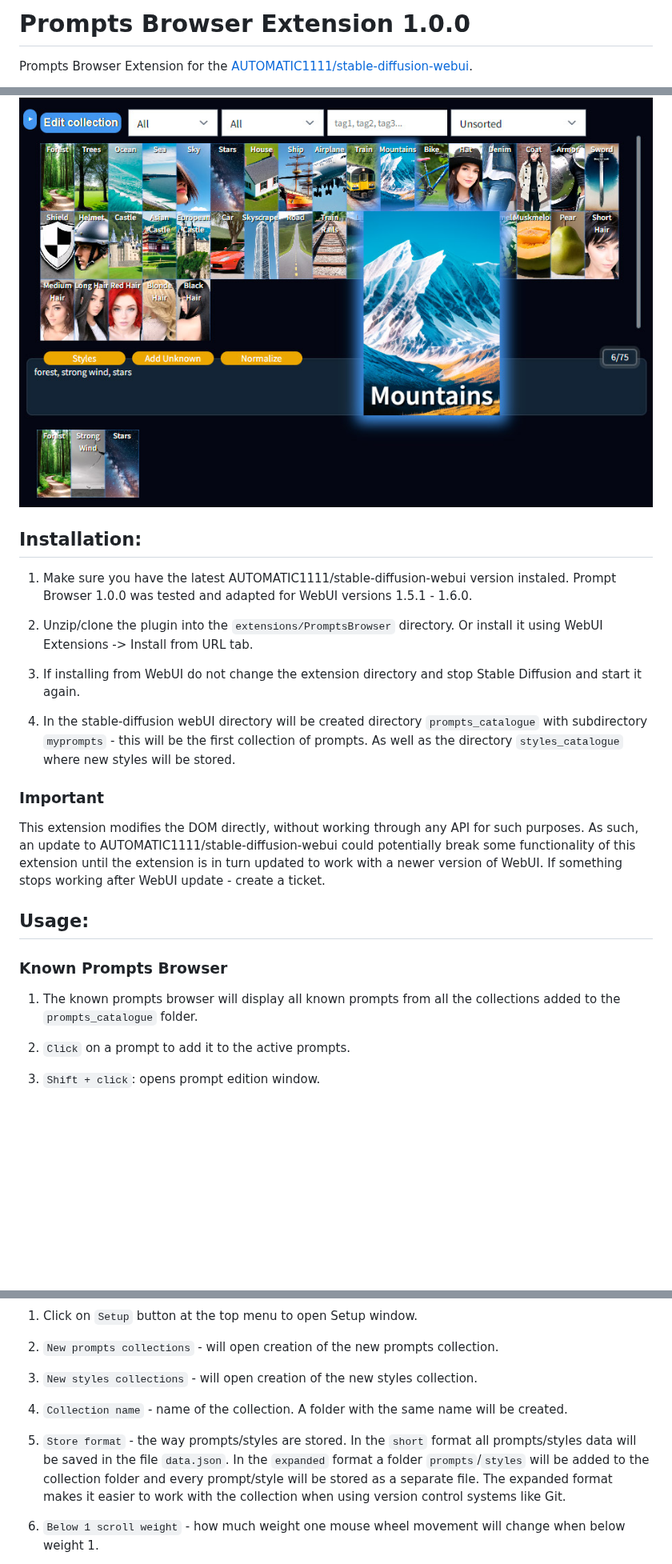
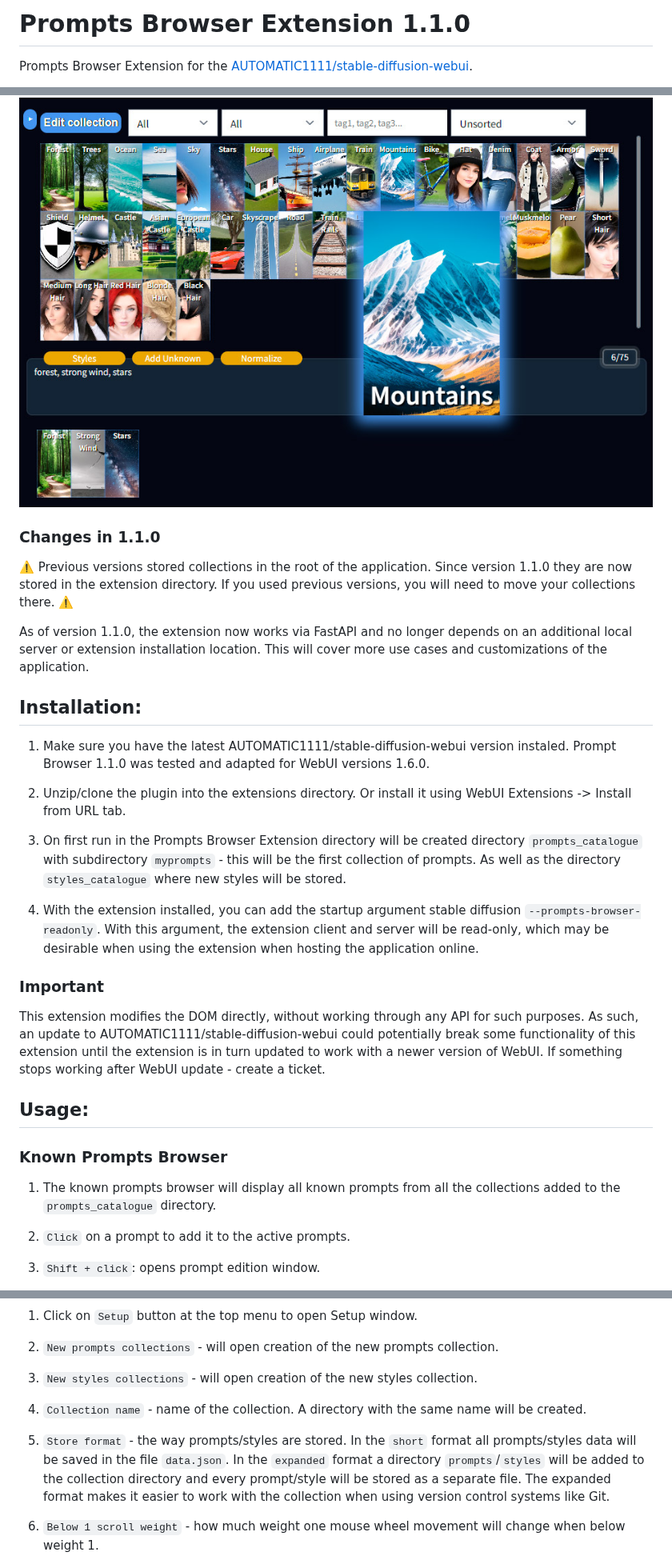
Before and after one commit to AlpacaInTheNight/PromptsBrowser, a Markdown page: README.md, 3 parts joined by grey strips. Shown at 80% size. Drawn GitHub-style; blank space fills up the shorter version.

```diff
--- a/README.md
+++ b/README.md
@@ -1,4 +1,4 @@
-# Prompts Browser Extension 1.0.0
+# Prompts Browser Extension 1.1.0
 Prompts Browser Extension for the [AUTOMATIC1111/stable-diffusion-webui](https://github.com/AUTOMATIC1111/stable-diffusion-webui).
 
 1. [Installation](#installation)
@@ -17,15 +17,20 @@ Prompts Browser Extension for the [AUTOMATIC1111/stable-diffusion-webui](https:/
 
 ![](img/preview.jpg)
 
+### Changes in 1.1.0
+⚠️ Previous versions stored collections in the root of the application. Since version 1.1.0 they are now stored in the extension directory. If you used previous versions, you will need to move your collections there. ⚠️
+
+As of version 1.1.0, the extension now works via FastAPI and no longer depends on an additional local server or extension installation location. This will cover more use cases and customizations of the application.
+
 ## Installation:
 
-1. Make sure you have the latest AUTOMATIC1111/stable-diffusion-webui version instaled. Prompt Browser 1.0.0 was tested and adapted for WebUI versions 1.5.1 - 1.6.0.
+1. Make sure you have the latest AUTOMATIC1111/stable-diffusion-webui version instaled. Prompt Browser 1.1.0 was tested and adapted for WebUI versions 1.6.0.
 
-2. Unzip/clone the plugin into the `extensions/PromptsBrowser` directory. Or install it using WebUI Extensions -> Install from URL tab.
+2. Unzip/clone the plugin into the extensions directory. Or install it using WebUI Extensions -> Install from URL tab.
 
-3. If installing from WebUI do not change the extension directory and stop Stable Diffusion and start it again.
+3. On first run in the Prompts Browser Extension directory will be created directory `prompts_catalogue` with subdirectory `myprompts` - this will be the first collection of prompts. As well as the directory `styles_catalogue` where new styles will be stored.
 
-5. In the stable-diffusion webUI directory will be created directory `prompts_catalogue` with subdirectory `myprompts` - this will be the first collection of prompts. As well as the directory `styles_catalogue` where new styles will be stored.
+4. With the extension installed, you can add the startup argument stable diffusion `--prompts-browser-readonly`. With this argument, the extension client and server will be read-only, which may be desirable when using the extension when hosting the application online.
 
 ### Important
 
@@ -37,7 +42,7 @@ This extension modifies the DOM directly, without working through any API for su
 
 ### Known Prompts Browser
 
-1. The known prompts browser will display all known prompts from all the collections added to the `prompts_catalogue` folder.
+1. The known prompts browser will display all known prompts from all the collections added to the `prompts_catalogue` directory.
 
 2. `Click` on a prompt to add it to the active prompts.
 
@@ -200,9 +205,9 @@ This extension modifies the DOM directly, without working through any API for su
 
 1. `New styles collections` - will open creation of the new styles collection.
 
-1. `Collection name` - name of the collection. A folder with the same name will be created.
+1. `Collection name` - name of the collection. A directory with the same name will be created.
 
-1. `Store format` - the way prompts/styles are stored. In the `short` format all prompts/styles data will be saved in the file `data.json`. In the `expanded` format a folder `prompts`/`styles` will be added to the collection folder and every prompt/style will be stored as a separate file. The expanded format makes it easier to work with the collection when using version control systems like Git.
+1. `Store format` - the way prompts/styles are stored. In the `short` format all prompts/styles data will be saved in the file `data.json`. In the `expanded` format a directory `prompts`/`styles` will be added to the collection directory and every prompt/style will be stored as a separate file. The expanded format makes it easier to work with the collection when using version control systems like Git.
 
 1. `Below 1 scroll weight` - how much weight one mouse wheel movement will change when below weight 1.
 
```
Also changed, not shown: other parts of README.md (+2 -2 lines).
